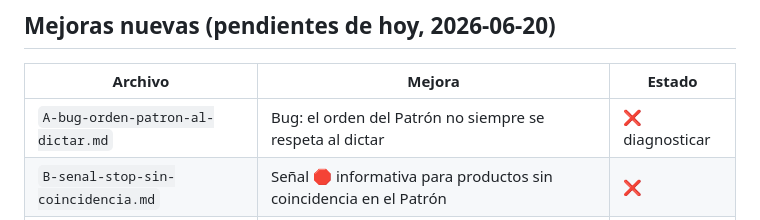
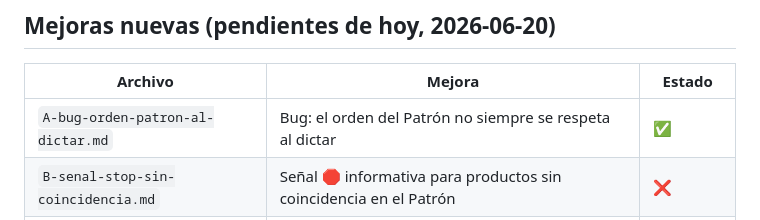
Before and after one commit to aroelcapellan21-sudo/APP-DICTADA-A-VOZ, a Markdown page: mejoras/README.md, the part around the change. GitHub-like rendering.

Commit message:
docs(mejoras): bug A (orden del Patrón al dictar) marcado como ✅
Confirmado en dispositivo (Xiaomi, LAN): el orden y las transiciones de
categoría coinciden con el Patrón vigente.

Co-Authored-By: Claude Opus 4.8 <noreply@anthropic.com>

```diff
--- a/mejoras/README.md
+++ b/mejoras/README.md
@@ -24,7 +24,7 @@ Leyenda de estado: ✅ implementado · ⚠️ parcial · ❌ pendiente.
 
 | Archivo | Mejora | Estado |
 |---|---|---|
-| `A-bug-orden-patron-al-dictar.md` | Bug: el orden del Patrón no siempre se respeta al dictar | ❌ diagnosticar |
+| `A-bug-orden-patron-al-dictar.md` | Bug: el orden del Patrón no siempre se respeta al dictar | ✅ |
 | `B-senal-stop-sin-coincidencia.md` | Señal 🛑 informativa para productos sin coincidencia en el Patrón | ❌ |
 | `C-arrastre-entre-categorias.md` | Arrastre ⇄ entre categorías (intermitente) + registro automático de intentos | ⚠️ en curso |
 | `D-autocompletado-nombres-patron.md` | Autocompletado de nombres en el Patrón desde facturas escaneadas | ❌ |
```
